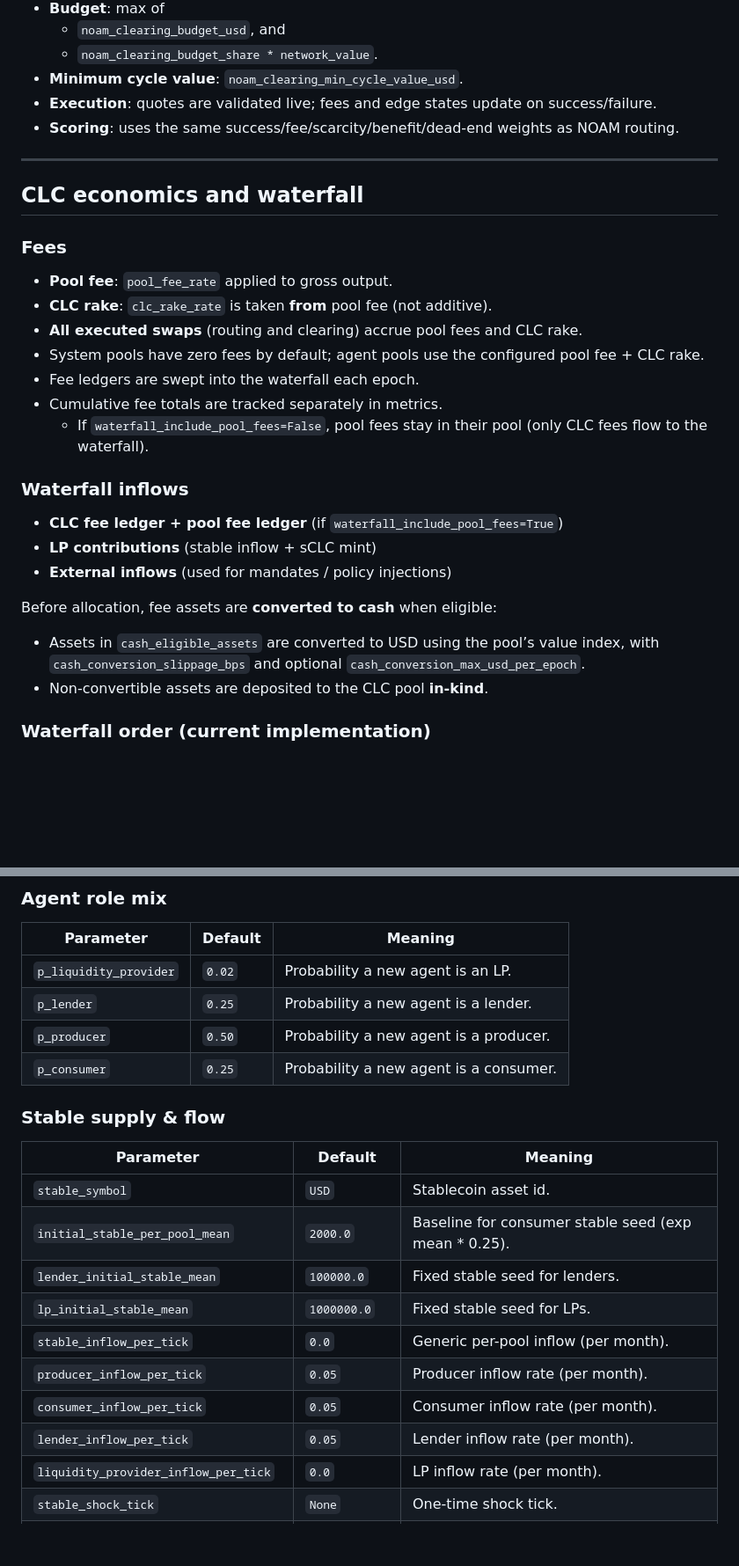
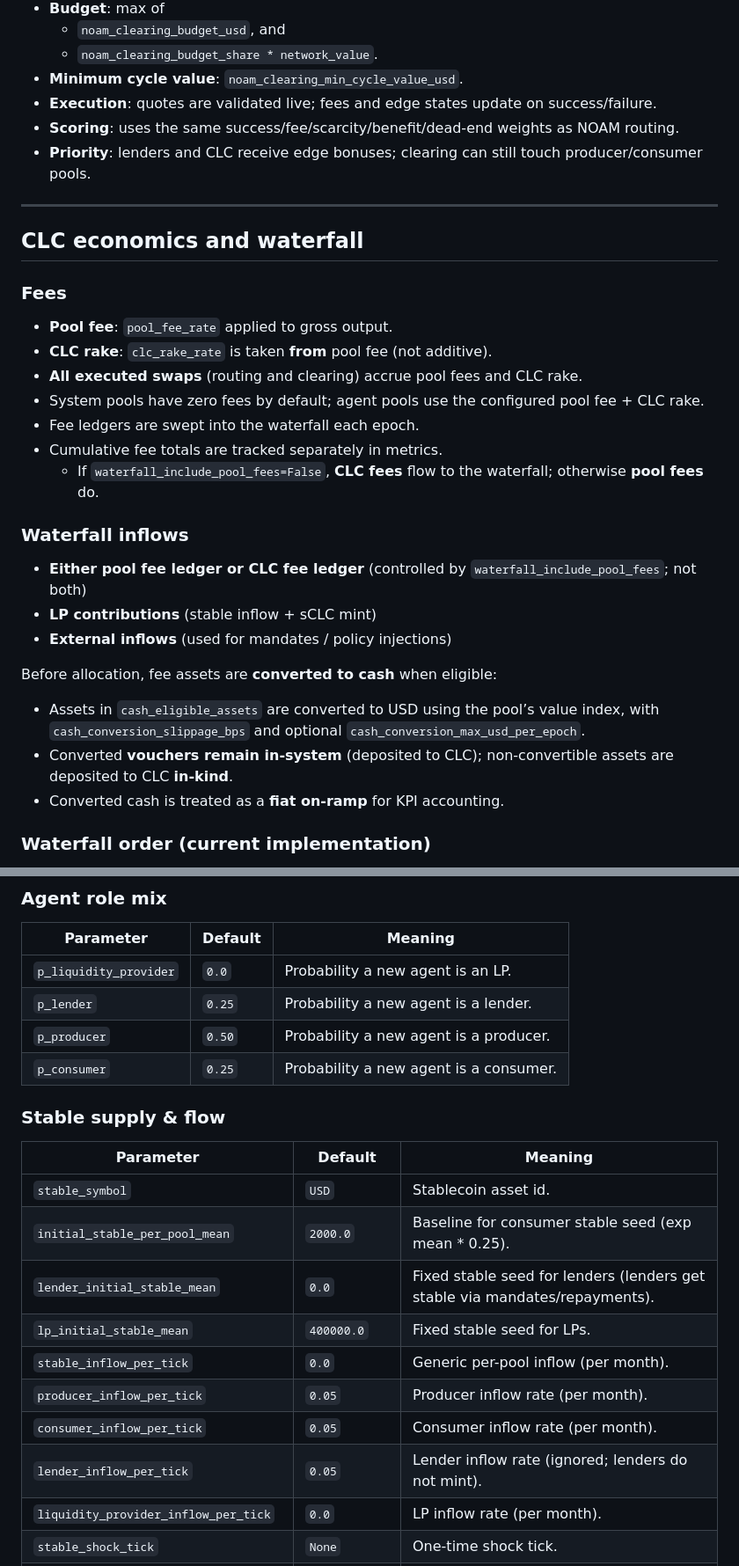
Before and after one commit to cosmo-local-credit/sim, a Markdown page: README.md, 2 parts joined by grey strips. Shown at 88% size. Drawn GitHub-style; blank space fills up the shorter version.

```diff
--- a/README.md
+++ b/README.md
@@ -180,6 +191,7 @@ NOAM Clearing runs periodically to clear feasible cycles and rebalance the netwo
 - **Minimum cycle value**: `noam_clearing_min_cycle_value_usd`.
 - **Execution**: quotes are validated live; fees and edge states update on success/failure.
 - **Scoring**: uses the same success/fee/scarcity/benefit/dead-end weights as NOAM routing.
+- **Priority**: lenders and CLC receive edge bonuses; clearing can still touch producer/consumer pools.
 
 ---
 
@@ -192,17 +204,18 @@ NOAM Clearing runs periodically to clear feasible cycles and rebalance the netwo
 - System pools have zero fees by default; agent pools use the configured pool fee + CLC rake.
 - Fee ledgers are swept into the waterfall each epoch.
 - Cumulative fee totals are tracked separately in metrics.
-  - If `waterfall_include_pool_fees=False`, pool fees stay in their pool (only CLC fees flow to the waterfall).
+  - If `waterfall_include_pool_fees=False`, **CLC fees** flow to the waterfall; otherwise **pool fees** do.
 
 ### Waterfall inflows
-- **CLC fee ledger + pool fee ledger** (if `waterfall_include_pool_fees=True`)
+- **Either pool fee ledger or CLC fee ledger** (controlled by `waterfall_include_pool_fees`; not both)
 - **LP contributions** (stable inflow + sCLC mint)
 - **External inflows** (used for mandates / policy injections)
 
 Before allocation, fee assets are **converted to cash** when eligible:
 - Assets in `cash_eligible_assets` are converted to USD using the pool’s value index,
   with `cash_conversion_slippage_bps` and optional `cash_conversion_max_usd_per_epoch`.
-- Non-convertible assets are deposited to the CLC pool **in-kind**.
+- Converted **vouchers remain in-system** (deposited to CLC); non‑convertible assets are deposited to CLC **in‑kind**.
+- Converted cash is treated as a **fiat on‑ramp** for KPI accounting.
 
 ### Waterfall order (current implementation)
 1) **Insurance top-up**
@@ -274,7 +293,7 @@ All parameters live in `sim/config.py`. Defaults shown below.
 ### Agent role mix
 | Parameter | Default | Meaning |
 | --- | --- | --- |
-| `p_liquidity_provider` | `0.02` | Probability a new agent is an LP. |
+| `p_liquidity_provider` | `0.0` | Probability a new agent is an LP. |
 | `p_lender` | `0.25` | Probability a new agent is a lender. |
 | `p_producer` | `0.50` | Probability a new agent is a producer. |
 | `p_consumer` | `0.25` | Probability a new agent is a consumer. |
@@ -284,12 +303,12 @@ All parameters live in `sim/config.py`. Defaults shown below.
 | --- | --- | --- |
 | `stable_symbol` | `USD` | Stablecoin asset id. |
 | `initial_stable_per_pool_mean` | `2000.0` | Baseline for consumer stable seed (exp mean * 0.25). |
-| `lender_initial_stable_mean` | `100000.0` | Fixed stable seed for lenders. |
-| `lp_initial_stable_mean` | `1000000.0` | Fixed stable seed for LPs. |
+| `lender_initial_stable_mean` | `0.0` | Fixed stable seed for lenders (lenders get stable via mandates/repayments). |
+| `lp_initial_stable_mean` | `400000.0` | Fixed stable seed for LPs. |
 | `stable_inflow_per_tick` | `0.0` | Generic per-pool inflow (per month). |
 | `producer_inflow_per_tick` | `0.05` | Producer inflow rate (per month). |
 | `consumer_inflow_per_tick` | `0.05` | Consumer inflow rate (per month). |
-| `lender_inflow_per_tick` | `0.05` | Lender inflow rate (per month). |
+| `lender_inflow_per_tick` | `0.05` | Lender inflow rate (ignored; lenders do not mint). |
 | `liquidity_provider_inflow_per_tick` | `0.0` | LP inflow rate (per month). |
 | `stable_shock_tick` | `None` | One-time shock tick. |
 | `stable_shock_amount` | `0.0` | Shock amount (positive adds, negative drains). |
```
Also changed, not shown: other parts of README.md (+53 -26 lines).
